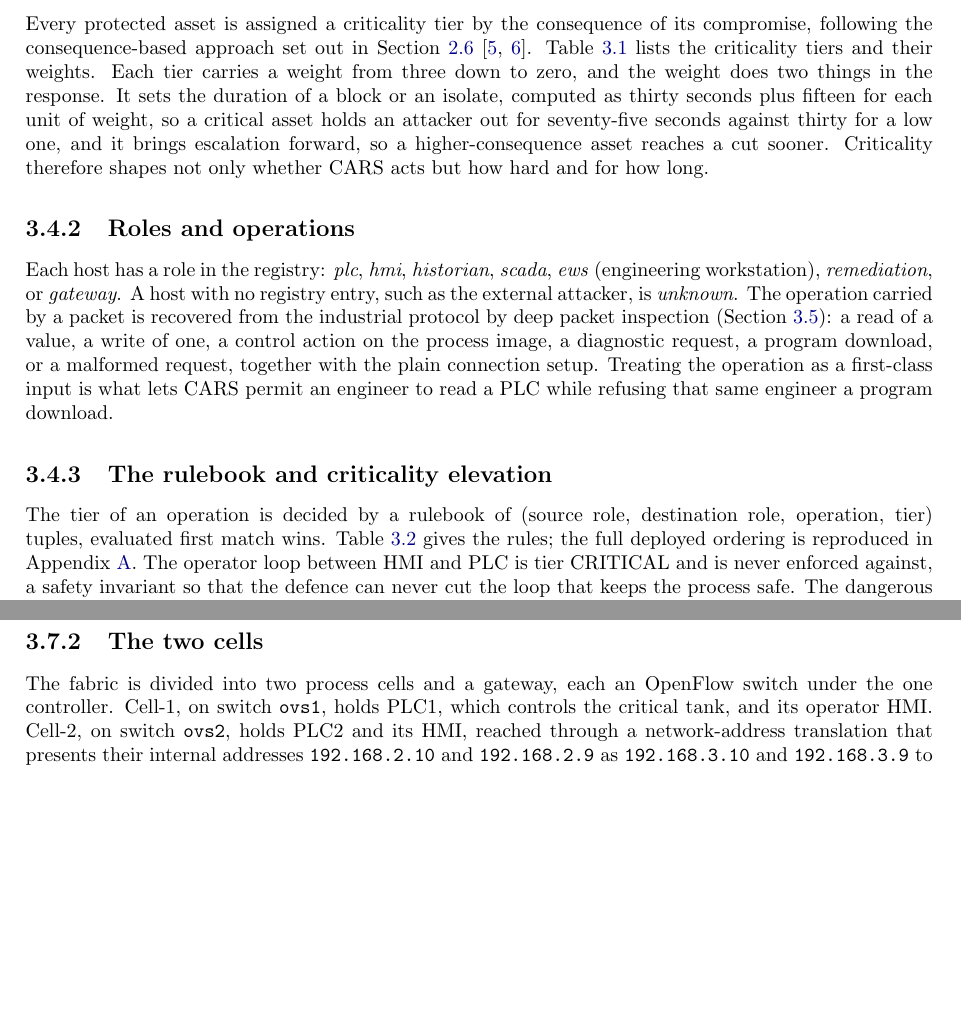
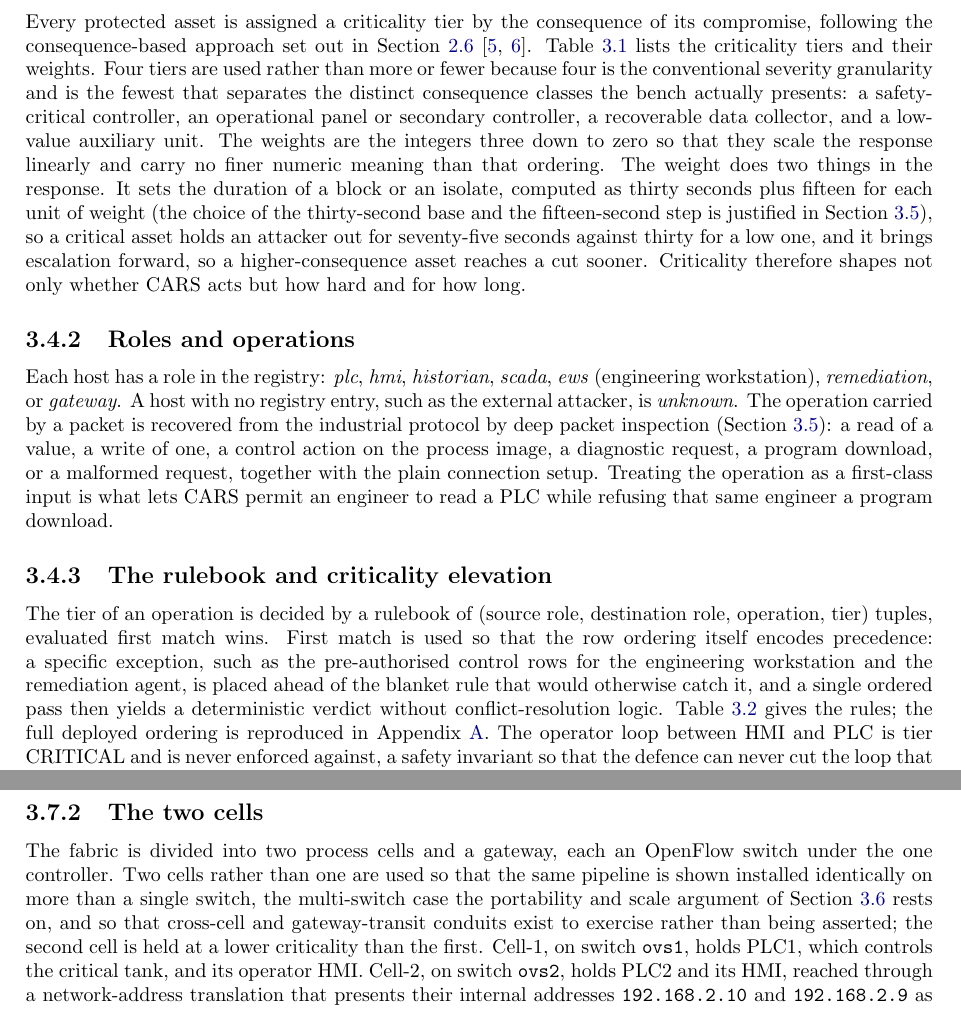
Before and after one commit to Amitdeb00731/A-Criticality--and-Operation-Aware-Response-Framework-CARS, a LaTeX thesis (report/main.tex, which reads report/03_execution.tex): two parts of pages 26 and 33 of 93 before the commit and two parts of pages 26 and 32 of 94 after it, joined at a grey line, cut so that both start at the same text, the shorter picture padded with empty space. Compiled offline with pdfLaTeX.

Commit message:
Ch3: justify six remaining design choices honestly (four tiers/weights, 30+15w forward-ref, first-match precedence, two-cell rationale, HIL simulated-water safety motive; mark DEFLECT as provided-but-unevaluated)

```diff
--- a/report/03_execution.tex
+++ b/report/03_execution.tex
@@ -105,7 +105,7 @@ CARS makes two kinds of decision. At the connection level a proactive policy fix
 
 \subsection{Asset criticality}
 
-Every protected asset is assigned a criticality tier by the consequence of its compromise, following the consequence-based approach set out in Section~\ref{sec:criticality} \cite{inl2016cce, cisa2025assetinventory}. Table~\ref{tab:criticality} lists the criticality tiers and their weights. Each tier carries a weight from three down to zero, and the weight does two things in the response. It sets the duration of a block or an isolate, computed as thirty seconds plus fifteen for each unit of weight, so a critical asset holds an attacker out for seventy-five seconds against thirty for a low one, and it brings escalation forward, so a higher-consequence asset reaches a cut sooner. Criticality therefore shapes not only whether CARS acts but how hard and for how long.
+Every protected asset is assigned a criticality tier by the consequence of its compromise, following the consequence-based approach set out in Section~\ref{sec:criticality} \cite{inl2016cce, cisa2025assetinventory}. Table~\ref{tab:criticality} lists the criticality tiers and their weights. Four tiers are used rather than more or fewer because four is the conventional severity granularity and is the fewest that separates the distinct consequence classes the bench actually presents: a safety-critical controller, an operational panel or secondary controller, a recoverable data collector, and a low-value auxiliary unit. The weights are the integers three down to zero so that they scale the response linearly and carry no finer numeric meaning than that ordering. The weight does two things in the response. It sets the duration of a block or an isolate, computed as thirty seconds plus fifteen for each unit of weight (the choice of the thirty-second base and the fifteen-second step is justified in Section~\ref{sec:implementation}), so a critical asset holds an attacker out for seventy-five seconds against thirty for a low one, and it brings escalation forward, so a higher-consequence asset reaches a cut sooner. Criticality therefore shapes not only whether CARS acts but how hard and for how long.
 
 \begin{table}[t]
 \centering
@@ -129,7 +129,7 @@ Each host has a role in the registry: \emph{plc}, \emph{hmi}, \emph{historian},
 
 \subsection{The rulebook and criticality elevation}
 
-The tier of an operation is decided by a rulebook of (source role, destination role, operation, tier) tuples, evaluated first match wins. Table~\ref{tab:rulebook} gives the rules; the full deployed ordering is reproduced in Appendix~\ref{appx:material}. The operator loop between HMI and PLC is tier CRITICAL and is never enforced against, a safety invariant so that the defence can never cut the loop that keeps the process safe. The dangerous operations are FORBIDDEN, subject to a deliberate ordering. A diagnostic, a program download or a malformed request is refused to a PLC or HMI from every source. A control write is refused from every source as well, except the two that are pre-authorised for it and whose rows are placed before the block, the engineering workstation and the remediation agent, so their legitimate actuation of the PLC classifies as OPERATIONAL rather than FORBIDDEN. Routine reads from the supervisory roles are OPERATIONAL, and an actuating write from a supervisory, historian or scada role is SENSITIVE. On top of the first match, one rule adjusts the tier by criticality: a SENSITIVE operation aimed at a CRITICAL asset, outside an authorised maintenance window, is elevated to FORBIDDEN, because nothing but the control loop and an authorised engineer may actuate the safety-critical process. The decision is drawn, with the pipeline it feeds, in Figure~\ref{fig:carsflow}. The resulting tier and the observed rate then select a graded response, which is described in Section~\ref{sec:implementation}.
+The tier of an operation is decided by a rulebook of (source role, destination role, operation, tier) tuples, evaluated first match wins. First match is used so that the row ordering itself encodes precedence: a specific exception, such as the pre-authorised control rows for the engineering workstation and the remediation agent, is placed ahead of the blanket rule that would otherwise catch it, and a single ordered pass then yields a deterministic verdict without conflict-resolution logic. Table~\ref{tab:rulebook} gives the rules; the full deployed ordering is reproduced in Appendix~\ref{appx:material}. The operator loop between HMI and PLC is tier CRITICAL and is never enforced against, a safety invariant so that the defence can never cut the loop that keeps the process safe. The dangerous operations are FORBIDDEN, subject to a deliberate ordering. A diagnostic, a program download or a malformed request is refused to a PLC or HMI from every source. A control write is refused from every source as well, except the two that are pre-authorised for it and whose rows are placed before the block, the engineering workstation and the remediation agent, so their legitimate actuation of the PLC classifies as OPERATIONAL rather than FORBIDDEN. Routine reads from the supervisory roles are OPERATIONAL, and an actuating write from a supervisory, historian or scada role is SENSITIVE. On top of the first match, one rule adjusts the tier by criticality: a SENSITIVE operation aimed at a CRITICAL asset, outside an authorised maintenance window, is elevated to FORBIDDEN, because nothing but the control loop and an authorised engineer may actuate the safety-critical process. The decision is drawn, with the pipeline it feeds, in Figure~\ref{fig:carsflow}. The resulting tier and the observed rate then select a graded response, which is described in Section~\ref{sec:implementation}.
 
 \begin{table}[t]
 \centering
@@ -303,7 +303,7 @@ The testbed is built on physical machines rather than an emulation. A dedicated
 
 \subsection{The two cells}
 
-The fabric is divided into two process cells and a gateway, each an OpenFlow switch under the one controller. Cell-1, on switch \texttt{ovs1}, holds PLC1, which controls the critical tank, and its operator HMI. Cell-2, on switch \texttt{ovs2}, holds PLC2 and its HMI, reached through a network-address translation that presents their internal addresses \texttt{192.168.2.10} and \texttt{192.168.2.9} as \texttt{192.168.3.10} and \texttt{192.168.3.9} to the rest of the fabric; the translation lets the second cell reuse the Cell-1 addressing plan while remaining separately reachable. The gateway switch, \texttt{ovsgw}, carries the supervisory seams, the engineering and Factory IO host, the Snort mirror, the honeypot decoy, and the attacker vantage. The two cells and the gateway are joined by a patch link and a translated transit, so that all traffic to a protected asset crosses the CARS fabric and is subject to its policy. Beyond the fabric sits a modelled perimeter, an enterprise IT zone and a DMZ that reach the process network only through an enterprise and an OT firewall; that perimeter is the north-to-south path exercised by the two-pivot analysis of Chapter~\ref{chap:evaluation}, and on the OT segment itself CARS is the enforcing layer. The fabric read directly from the switches with \texttt{ovs-vsctl show} is given in Figure~\ref{fig:ovsshow}: each bridge holds its OpenFlow connection to the controller, runs in secure fail mode, and presents the PLC and HMI on separate ports.
+The fabric is divided into two process cells and a gateway, each an OpenFlow switch under the one controller. Two cells rather than one are used so that the same pipeline is shown installed identically on more than a single switch, the multi-switch case the portability and scale argument of Section~\ref{sec:portability} rests on, and so that cross-cell and gateway-transit conduits exist to exercise rather than being asserted; the second cell is held at a lower criticality than the first. Cell-1, on switch \texttt{ovs1}, holds PLC1, which controls the critical tank, and its operator HMI. Cell-2, on switch \texttt{ovs2}, holds PLC2 and its HMI, reached through a network-address translation that presents their internal addresses \texttt{192.168.2.10} and \texttt{192.168.2.9} as \texttt{192.168.3.10} and \texttt{192.168.3.9} to the rest of the fabric; the translation lets the second cell reuse the Cell-1 addressing plan while remaining separately reachable. The gateway switch, \texttt{ovsgw}, carries the supervisory seams, the engineering and Factory IO host, the Snort mirror, the honeypot decoy, and the attacker vantage. The two cells and the gateway are joined by a patch link and a translated transit, so that all traffic to a protected asset crosses the CARS fabric and is subject to its policy. Beyond the fabric sits a modelled perimeter, an enterprise IT zone and a DMZ that reach the process network only through an enterprise and an OT firewall; that perimeter is the north-to-south path exercised by the two-pivot analysis of Chapter~\ref{chap:evaluation}, and on the OT segment itself CARS is the enforcing layer. The fabric read directly from the switches with \texttt{ovs-vsctl show} is given in Figure~\ref{fig:ovsshow}: each bridge holds its OpenFlow connection to the controller, runs in secure fail mode, and presents the PLC and HMI on separate ports.
 
 \begin{figure}[t]
 \centering
```
Also changed, not shown: report/03_execution.tex (6 more changed lines).
